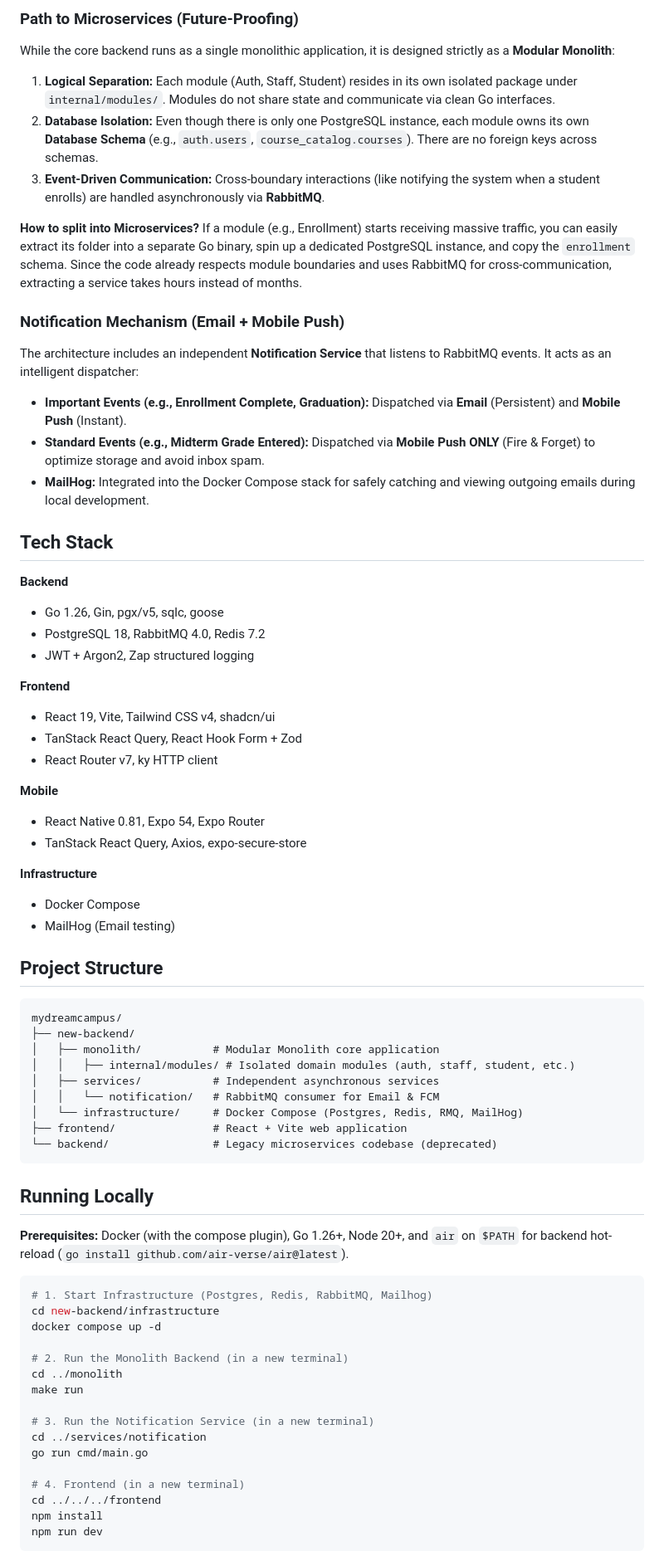
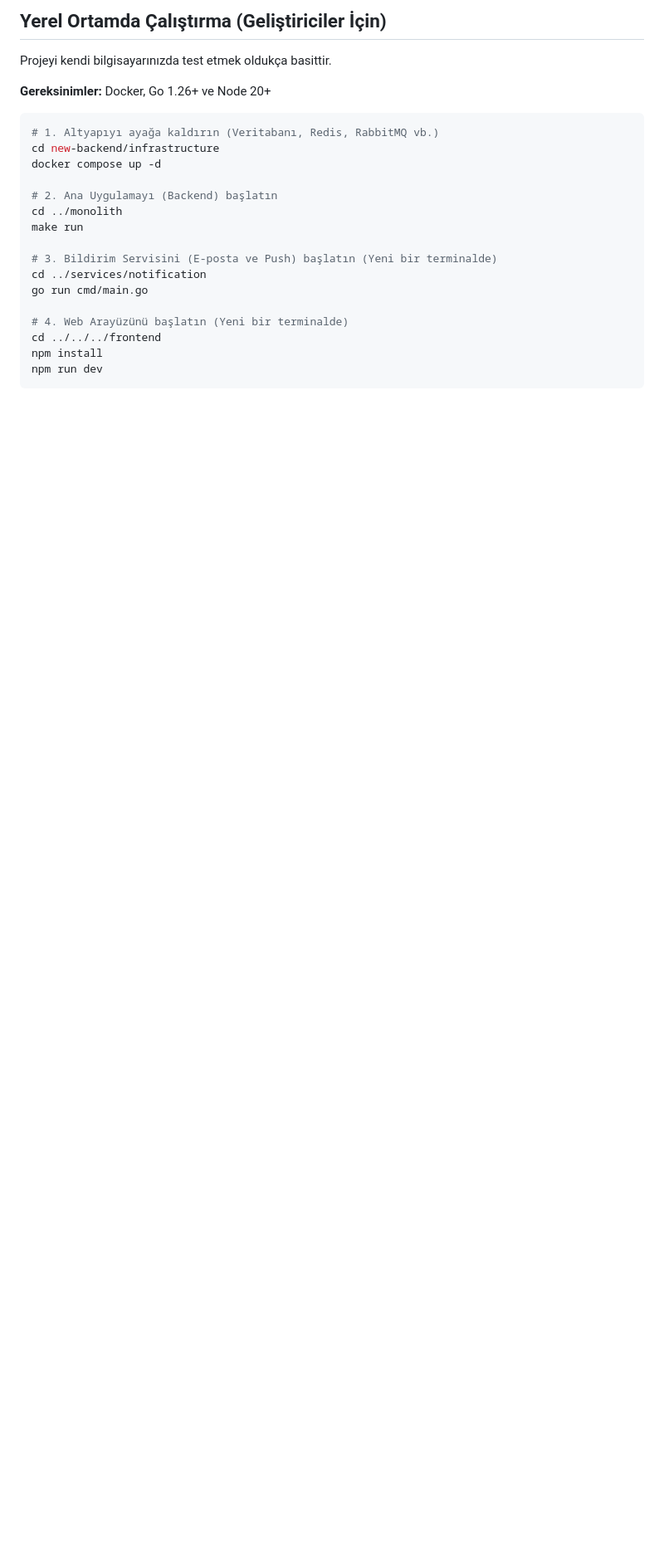
Before and after one commit to Baaaki/MyDreamCampus, a Markdown page: README.md, the part around one of its changes. Shown at 83% size. GitHub-like rendering; blank space fills up the shorter version.

Commit message:
docs: streamline and update README overview

````diff
--- a/README.md
+++ b/README.md
@@ -53,71 +37,24 @@ flowchart LR
 
-### Path to Microservices (Future-Proofing)
-While the core backend runs as a single monolithic application, it is designed strictly as a **Modular Monolith**:
-1. **Logical Separation:** Each module (Auth, Staff, Student) resides in its own isolated package under `internal/modules/`. Modules do not share state and communicate via clean Go interfaces.
-2. **Database Isolation:** Even though there is only one PostgreSQL instance, each module owns its own **Database Schema** (e.g., `auth.users`, `course_catalog.courses`). There are no foreign keys across schemas.
-3. **Event-Driven Communication:** Cross-boundary interactions (like notifying the system when a student enrolls) are handled asynchronously via **RabbitMQ**.
+## Yerel Ortamda Çalıştırma (Geliştiriciler İçin)
 
-**How to split into Microservices?**
-If a module (e.g., Enrollment) starts receiving massive traffic, you can easily extract its folder into a separate Go binary, spin up a dedicated PostgreSQL instance, and copy the `enrollment` schema. Since the code already respects module boundaries and uses RabbitMQ for cross-communication, extracting a service takes hours instead of months.
+Projeyi kendi bilgisayarınızda test etmek oldukça basittir.
 
-### Notification Mechanism (Email + Mobile Push)
-The architecture includes an independent **Notification Service** that listens to RabbitMQ events. It acts as an intelligent dispatcher:
-- **Important Events (e.g., Enrollment Complete, Graduation):** Dispatched via **Email** (Persistent) and **Mobile Push** (Instant).
-- **Standard Events (e.g., Midterm Grade Entered):** Dispatched via **Mobile Push ONLY** (Fire & Forget) to optimize storage and avoid inbox spam.
-- **MailHog:** Integrated into the Docker Compose stack for safely catching and viewing outgoing emails during local development.
-
-## Tech Stack
-
-**Backend**
-- Go 1.26, Gin, pgx/v5, sqlc, goose
-- PostgreSQL 18, RabbitMQ 4.0, Redis 7.2
-- JWT + Argon2, Zap structured logging
-
-**Frontend**
-- React 19, Vite, Tailwind CSS v4, shadcn/ui
-- TanStack React Query, React Hook Form + Zod
-- React Router v7, ky HTTP client
-
-**Mobile**
-- React Native 0.81, Expo 54, Expo Router
-- TanStack React Query, Axios, expo-secure-store
-
-**Infrastructure**
-- Docker Compose
-- MailHog (Email testing)
-
-## Project Structure
-
-```
-mydreamcampus/
-├── new-backend/
-│   ├── monolith/           # Modular Monolith core application
-│   │   ├── internal/modules/ # Isolated domain modules (auth, staff, student, etc.)
-│   ├── services/           # Independent asynchronous services
-│   │   └── notification/   # RabbitMQ consumer for Email & FCM
-│   └── infrastructure/     # Docker Compose (Postgres, Redis, RMQ, MailHog)
-├── frontend/               # React + Vite web application
-└── backend/                # Legacy microservices codebase (deprecated)
-```
-
-## Running Locally
-
-**Prerequisites:** Docker (with the compose plugin), Go 1.26+, Node 20+, and `air` on `$PATH` for backend hot-reload (`go install github.com/air-verse/air@latest`).
+**Gereksinimler:** Docker, Go 1.26+ ve Node 20+
 
 ```bash
-# 1. Start Infrastructure (Postgres, Redis, RabbitMQ, Mailhog)
+# 1. Altyapıyı ayağa kaldırın (Veritabanı, Redis, RabbitMQ vb.)
 cd new-backend/infrastructure
 docker compose up -d
 
-# 2. Run the Monolith Backend (in a new terminal)
+# 2. Ana Uygulamayı (Backend) başlatın
 cd ../monolith
 make run
 
-# 3. Run the Notification Service (in a new terminal)
+# 3. Bildirim Servisini (E-posta ve Push) başlatın (Yeni bir terminalde)
 cd ../services/notification
 go run cmd/main.go
 
-# 4. Frontend (in a new terminal)
+# 4. Web Arayüzünü başlatın (Yeni bir terminalde)
 cd ../../../frontend
 npm install
 npm run dev
````
Also changed, not shown: other parts of README.md (+27 -45 lines).
